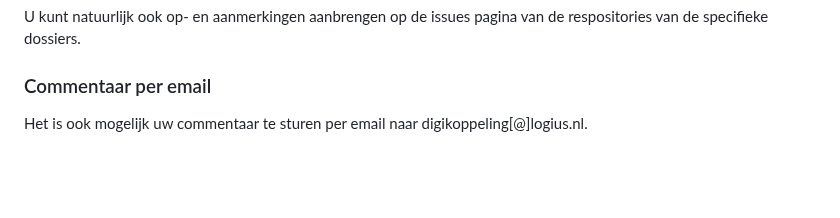
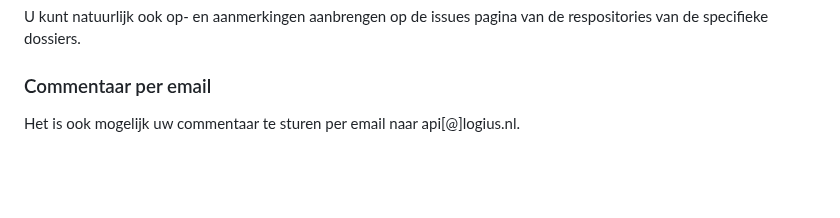
Before and after one commit to Logius-standaarden/Openbare-Consultaties, a Markdown page: README.md, the part around the change. Drawn GitHub-style.

Commit message:
Update README.md
Mailadres

```diff
--- a/README.md
+++ b/README.md
@@ -16,7 +16,7 @@ U kunt op- en aanmerkingen aanbrengen via de Issue pagina van de bijbehorende re
 U kunt natuurlijk ook op- en aanmerkingen aanbrengen op de issues pagina van de respositories van de specifieke dossiers.
 ### Commentaar per email
 
-Het is ook mogelijk uw commentaar te sturen per email naar digikoppeling[@]logius.nl.
+Het is ook mogelijk uw commentaar te sturen per email naar api[@]logius.nl.
 
 <br>
 <br>
```
